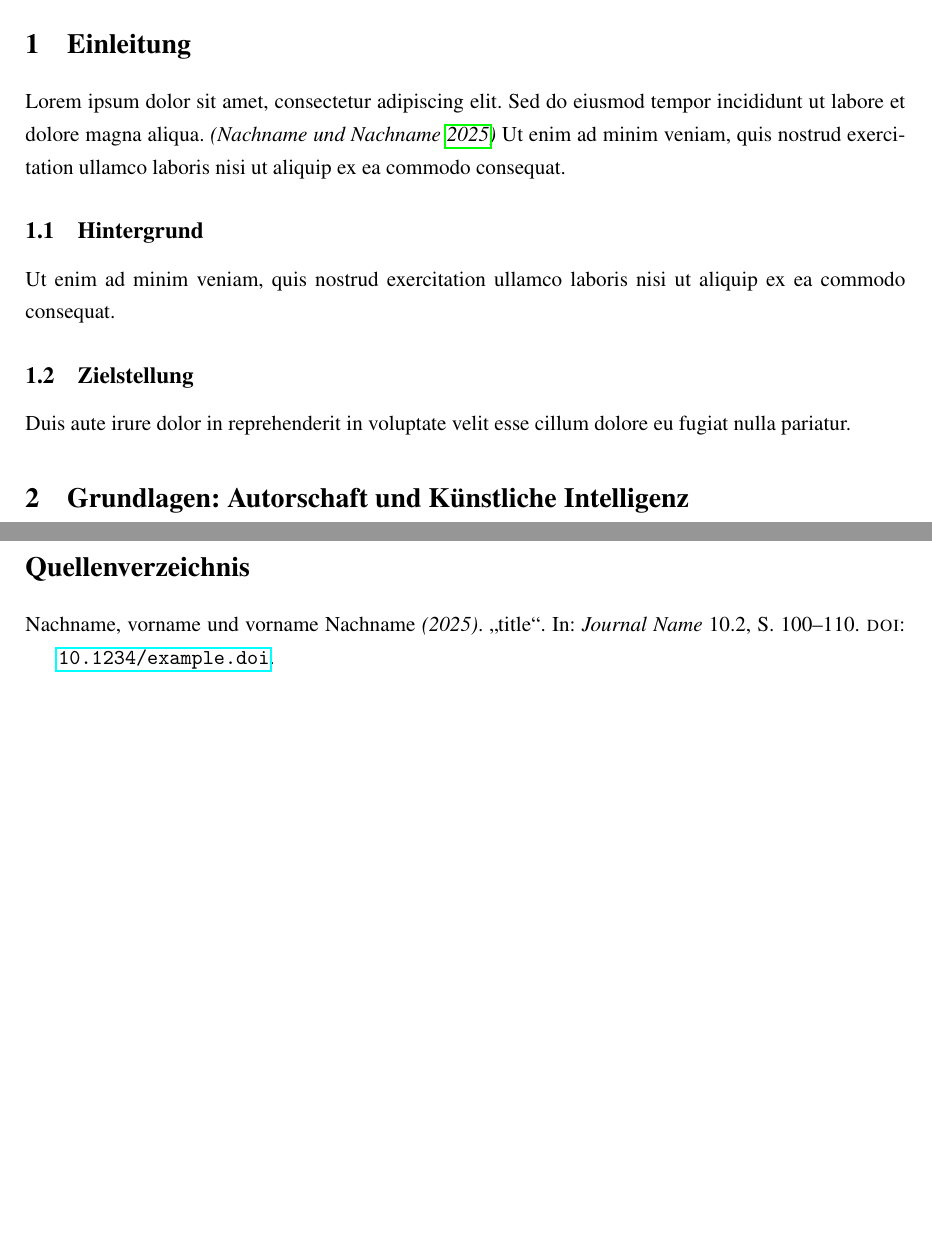
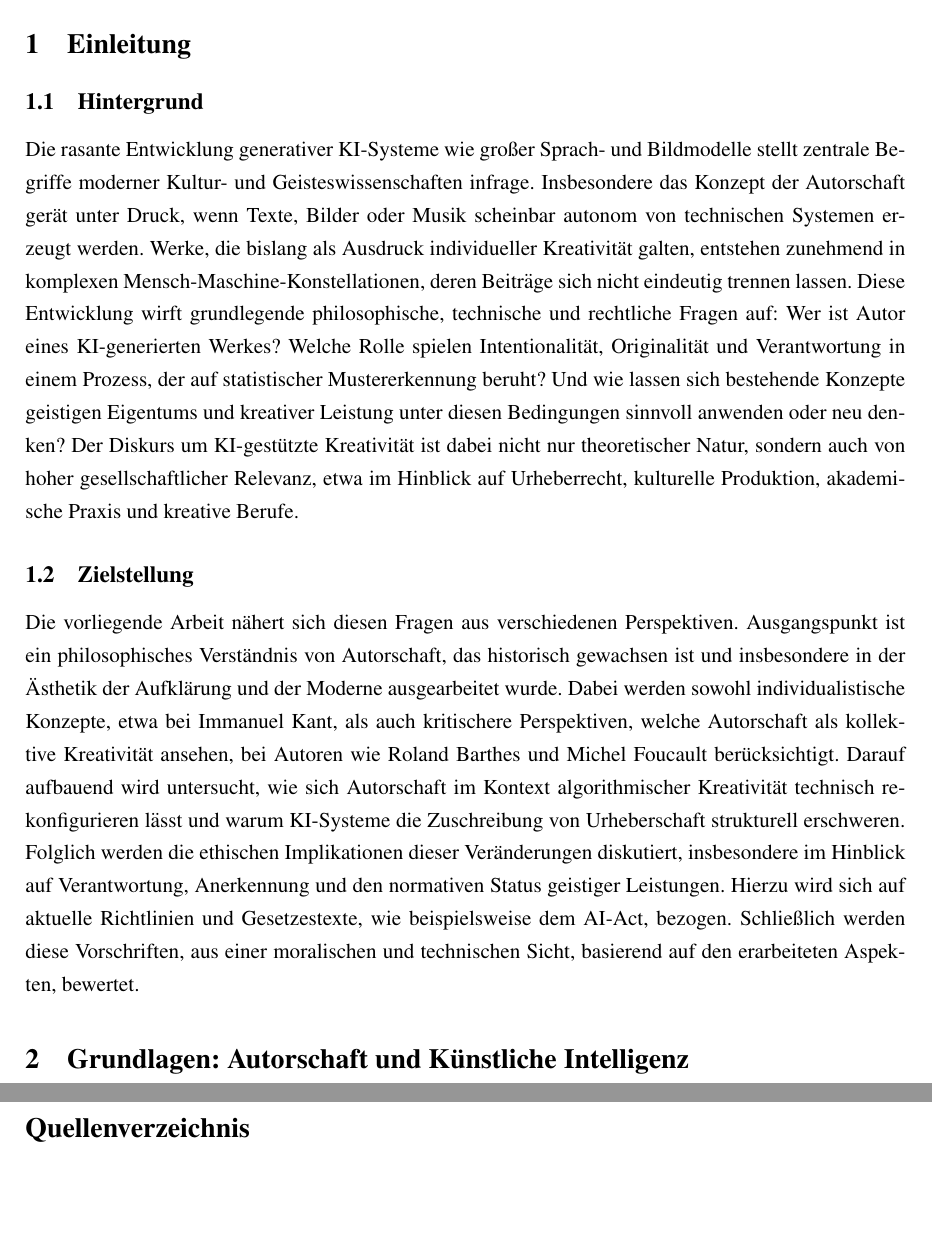
Before and after one commit to MalteNAK/DatenschutzUndKI, a LaTeX document (Main.tex, which reads Content/01_Einleitung.tex): two parts of pages 5 and 15 of 17, joined at a grey line, cut so that both start at the same text. Compiled offline with pdfLaTeX.

Commit message:
Einleitung

```diff
--- a/Content/01_Einleitung.tex
+++ b/Content/01_Einleitung.tex
@@ -1,11 +1,5 @@
 \section{Einleitung}
-
-Lorem ipsum dolor sit amet, consectetur adipiscing elit. Sed do eiusmod tempor incididunt ut labore et dolore magna aliqua. \cite{Name} Ut enim ad minim veniam, quis nostrud exercitation ullamco laboris nisi ut aliquip ex ea commodo consequat.
-
 \subsection{Hintergrund}
-
-Ut enim ad minim veniam, quis nostrud exercitation ullamco laboris nisi ut aliquip ex ea commodo consequat.
-
+Die rasante Entwicklung generativer KI-Systeme wie großer Sprach- und Bildmodelle stellt zentrale Begriffe moderner Kultur- und Geisteswissenschaften infrage. Insbesondere das Konzept der Autorschaft gerät unter Druck, wenn Texte, Bilder oder Musik scheinbar autonom von technischen Systemen erzeugt werden. Werke, die bislang als Ausdruck individueller Kreativität galten, entstehen zunehmend in komplexen Mensch-Maschine-Konstellationen, deren Beiträge sich nicht eindeutig trennen lassen. Diese Entwicklung wirft grundlegende philosophische, technische und rechtliche Fragen auf: Wer ist Autor eines KI-generierten Werkes? Welche Rolle spielen Intentionalität, Originalität und Verantwortung in einem Prozess, der auf statistischer Mustererkennung beruht? Und wie lassen sich bestehende Konzepte geistigen Eigentums und kreativer Leistung unter diesen Bedingungen sinnvoll anwenden oder neu denken? Der Diskurs um KI-gestützte Kreativität ist dabei nicht nur theoretischer Natur, sondern auch von hoher gesellschaftlicher Relevanz, etwa im Hinblick auf Urheberrecht, kulturelle Produktion, akademische Praxis und kreative Berufe.
 \subsection{Zielstellung}
-
-Duis aute irure dolor in reprehenderit in voluptate velit esse cillum dolore eu fugiat nulla pariatur.
+Die vorliegende Arbeit nähert sich diesen Fragen aus verschiedenen Perspektiven. Ausgangspunkt ist ein philosophisches Verständnis von Autorschaft, das historisch gewachsen ist und insbesondere in der Ästhetik der Aufklärung und der Moderne ausgearbeitet wurde. Dabei werden sowohl individualistische Konzepte, etwa bei Immanuel Kant, als auch kritischere Perspektiven, welche Autorschaft als kollektive Kreativität ansehen, bei Autoren wie Roland Barthes und Michel Foucault berücksichtigt. Darauf aufbauend wird untersucht, wie sich Autorschaft im Kontext algorithmischer Kreativität technisch rekonfigurieren lässt und warum KI-Systeme die Zuschreibung von Urheberschaft strukturell erschweren. Folglich werden die ethischen Implikationen dieser Veränderungen diskutiert, insbesondere im Hinblick auf Verantwortung, Anerkennung und den normativen Status geistiger Leistungen. Hierzu wird sich auf aktuelle Richtlinien und Gesetzestexte, wie beispielsweise dem AI-Act, bezogen. Schließlich werden diese Vorschriften, aus einer moralischen und technischen Sicht, basierend auf den erarbeiteten Aspekten, bewertet.
```
